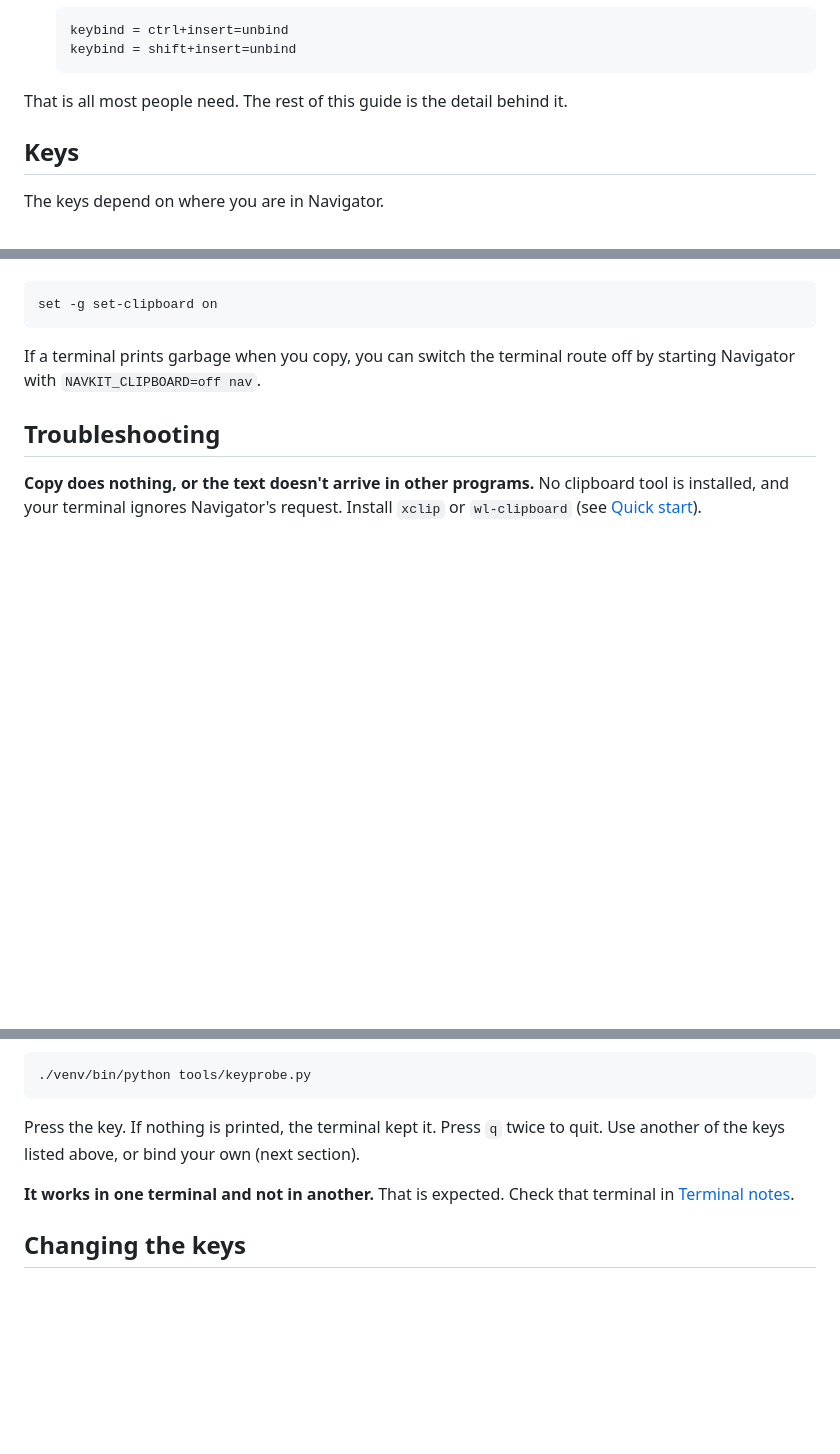
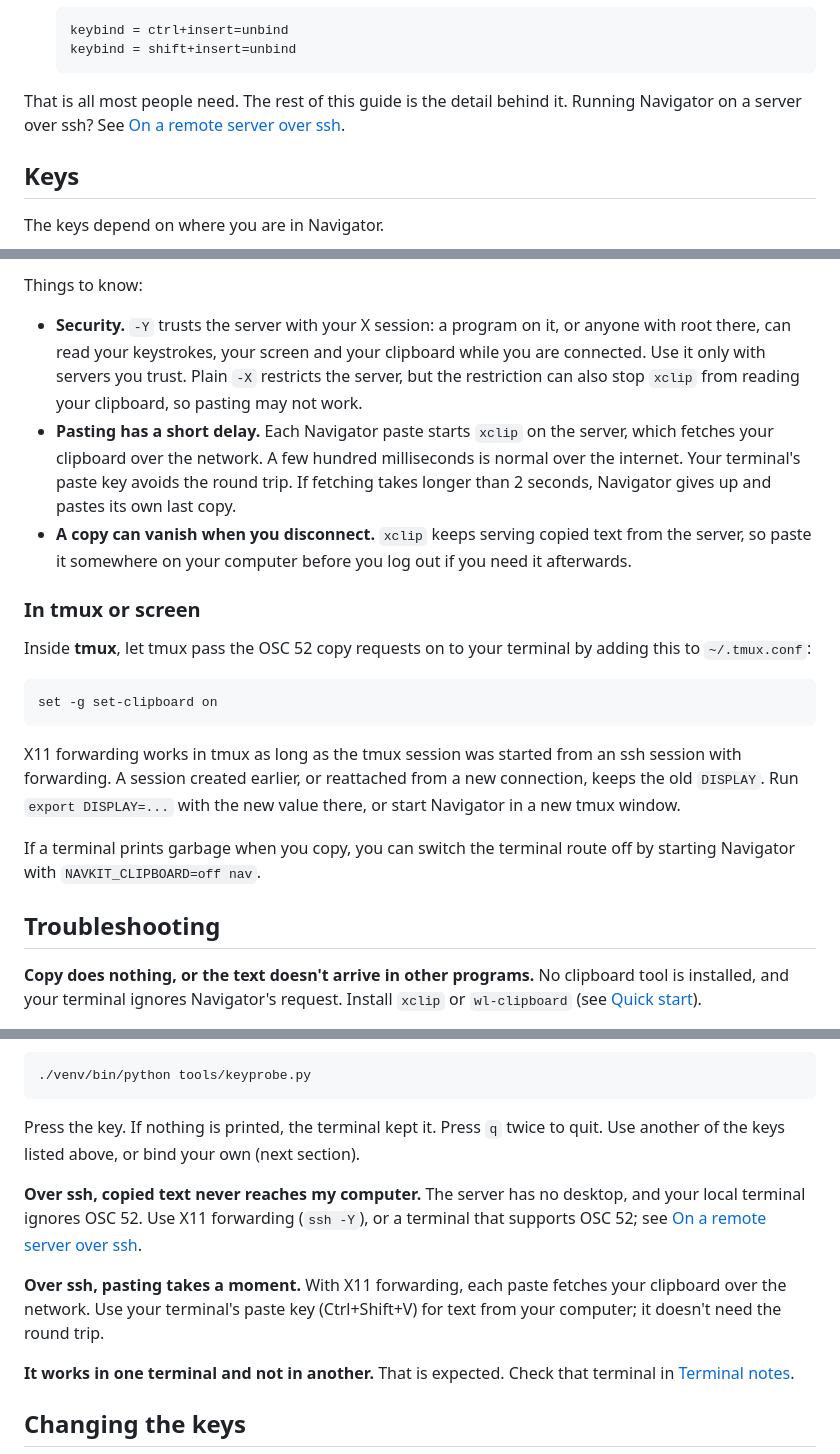
Before and after one commit to yogsagot/navigator, a Markdown page: docs/clipboard.md, 3 parts joined by grey strips. GitHub-like rendering; blank space fills up the shorter version.

Commit message:
Clipboard over ssh documentation

````diff
--- a/docs/clipboard.md
+++ b/docs/clipboard.md
@@ -37,7 +37,8 @@ Navigator in another. This guide explains what works where, and how to set thing
    keybind = shift+insert=unbind
    ```
 
-That is all most people need. The rest of this guide is the detail behind it.
+That is all most people need. The rest of this guide is the detail behind it. Running Navigator on a server over
+ssh? See [On a remote server over ssh](#on-a-remote-server-over-ssh).
 
 ## Keys
 
@@ -219,7 +290,25 @@ Inside **tmux**, let tmux pass the requests on by adding this to `~/.tmux.conf`:
+Things to know:
+
+- **Security.** `-Y` trusts the server with your X session: a program on it, or anyone with root there, can read your
+  keystrokes, your screen and your clipboard while you are connected. Use it only with servers you trust. Plain `-X`
+  restricts the server, but the restriction can also stop `xclip` from reading your clipboard, so pasting may not work.
+- **Pasting has a short delay.** Each Navigator paste starts `xclip` on the server, which fetches your clipboard over
+  the network. A few hundred milliseconds is normal over the internet. Your terminal's paste key avoids the round trip.
+  If fetching takes longer than 2 seconds, Navigator gives up and pastes its own last copy.
+- **A copy can vanish when you disconnect.** `xclip` keeps serving copied text from the server, so paste it somewhere
+  on your computer before you log out if you need it afterwards.
+
+### In tmux or screen
+
+Inside **tmux**, let tmux pass the OSC 52 copy requests on to your terminal by adding this to `~/.tmux.conf`:
 
 ```
 set -g set-clipboard on
 ```
+
+X11 forwarding works in tmux as long as the tmux session was started from an ssh session with forwarding. A session
+created earlier, or reattached from a new connection, keeps the old `DISPLAY`. Run `export DISPLAY=...` with the new
+value there, or start Navigator in a new tmux window.
 
 If a terminal prints garbage when you copy, you can switch the terminal route off by starting Navigator with
 `NAVKIT_CLIPBOARD=off nav`.
@@ -249,6 +338,14 @@ arrives:
 Press the key. If nothing is printed, the terminal kept it. Press `q` twice to quit. Use another of the keys listed
 above, or bind your own (next section).
 
+**Over ssh, copied text never reaches my computer.**
+The server has no desktop, and your local terminal ignores OSC 52. Use X11 forwarding (`ssh -Y`), or a terminal that
+supports OSC 52; see [On a remote server over ssh](#on-a-remote-server-over-ssh).
+
+**Over ssh, pasting takes a moment.**
+With X11 forwarding, each paste fetches your clipboard over the network. Use your terminal's paste key
+(Ctrl+Shift+V) for text from your computer; it doesn't need the round trip.
+
 **It works in one terminal and not in another.**
 That is expected. Check that terminal in [Terminal notes](#terminal-notes).
 
````
Also changed, not shown: other parts of docs/clipboard.md (+75 -5 lines).
